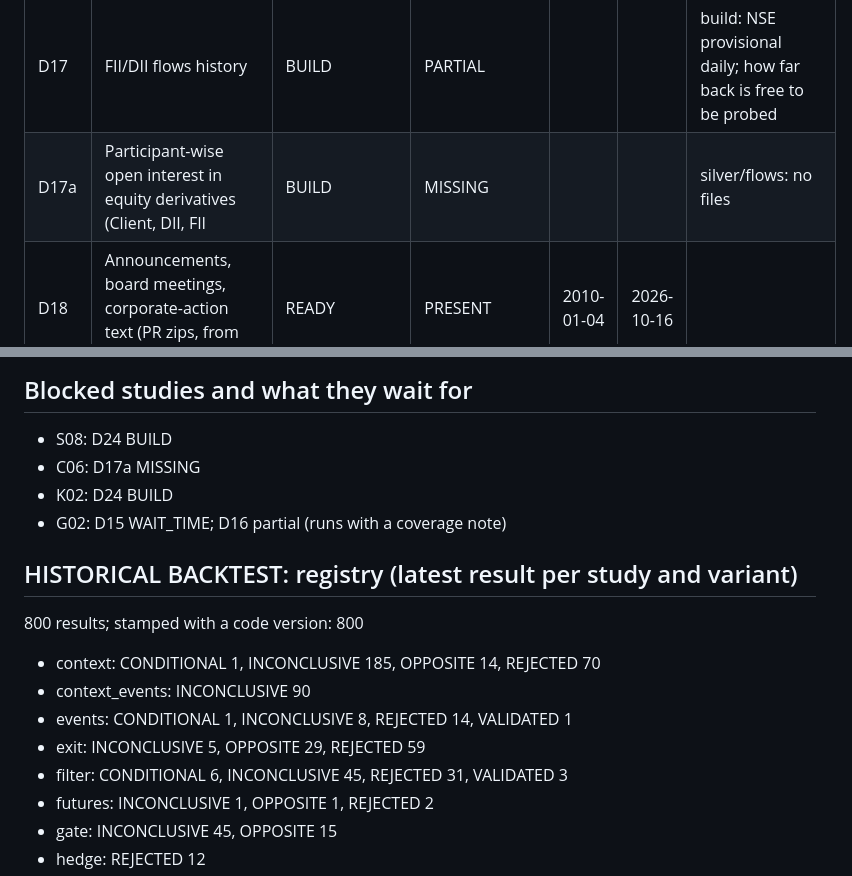
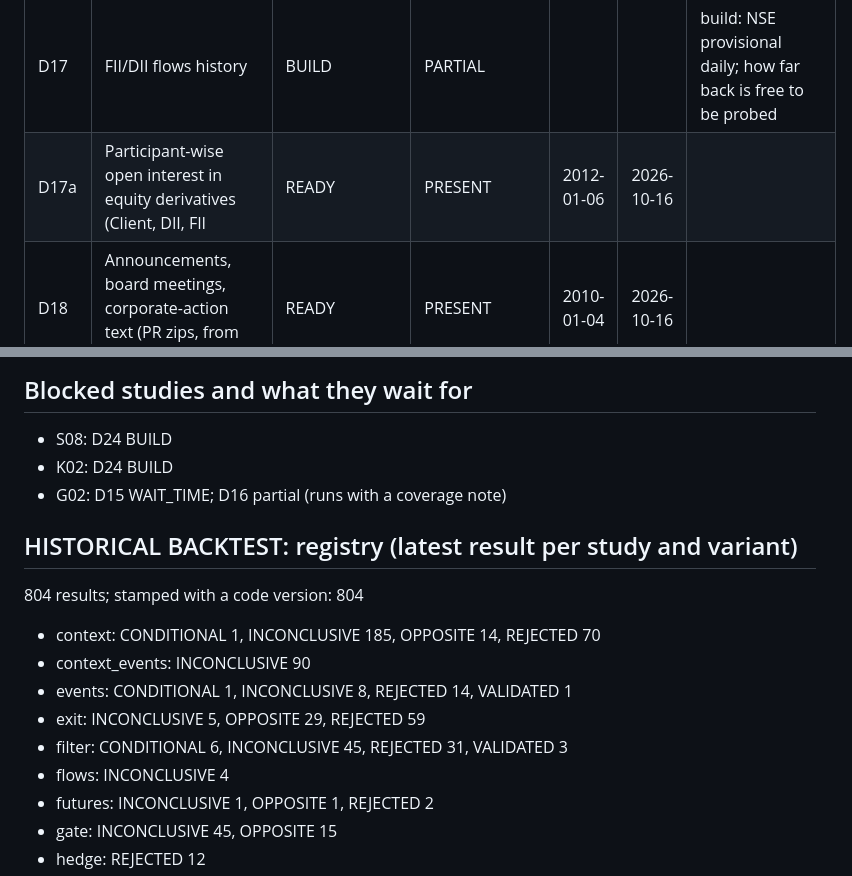
Before and after one commit to Rudhra6467/ananta-decision-agent, a Markdown page: india/registrations/verification.md, 2 parts joined by grey strips. Drawn GitHub-style.

```diff
--- a/india/registrations/verification.md
+++ b/india/registrations/verification.md
@@ -76,7 +90,7 @@ Generated by `python -m india.verify`. Every line is the output of a test run at
 | D15 | Nightly builds clean (gate counter) | WAIT_TIME | NOT_CHECKED |  |  |  |
 | D16 | Ledger snapshots (gate counter) | WAIT_TIME | PARTIAL |  |  | wait_time: 1 of 30 snapshots |
 | D17 | FII/DII flows history | BUILD | PARTIAL |  |  | build: NSE provisional daily; how far back is free to be probed |
-| D17a | Participant-wise open interest in equity derivatives (Client, DII, FII | BUILD | MISSING |  |  | silver/flows: no files |
+| D17a | Participant-wise open interest in equity derivatives (Client, DII, FII | READY | PRESENT | 2012-01-06 | 2026-10-16 |  |
 | D18 | Announcements, board meetings, corporate-action text (PR zips, from ~2 | READY | PRESENT | 2010-01-04 | 2026-10-16 |  |
 | D19 | ASM/GSM surveillance lists and pledge/shareholding filings | WAIT_TIME | PARTIAL |  |  | wait_time: NSE serves current lists only: daily snapshots from 18 Oct 2026 (india/surveil.py, 206 ASM + 77 GSM today); p |
 | D20 | Fundamentals dataset from filed results (NSE results API with filing t | BUILD | PARTIAL |  |  | build: results index done (217,104 filings 2007-2024); 2025+ via the integrated-filing API (pulling); XBRL download runn |
@@ -95,19 +109,19 @@ Generated by `python -m india.verify`. Every line is the output of a test run at
 ## Blocked studies and what they wait for
 
 - S08: D24 BUILD
-- C06: D17a MISSING
 - K02: D24 BUILD
 - G02: D15 WAIT_TIME; D16 partial (runs with a coverage note)
 
 ## HISTORICAL BACKTEST: registry (latest result per study and variant)
 
-800 results; stamped with a code version: 800
+804 results; stamped with a code version: 804
 
 - context: CONDITIONAL 1, INCONCLUSIVE 185, OPPOSITE 14, REJECTED 70
 - context_events: INCONCLUSIVE 90
 - events: CONDITIONAL 1, INCONCLUSIVE 8, REJECTED 14, VALIDATED 1
 - exit: INCONCLUSIVE 5, OPPOSITE 29, REJECTED 59
 - filter: CONDITIONAL 6, INCONCLUSIVE 45, REJECTED 31, VALIDATED 3
+- flows: INCONCLUSIVE 4
 - futures: INCONCLUSIVE 1, OPPOSITE 1, REJECTED 2
 - gate: INCONCLUSIVE 45, OPPOSITE 15
 - hedge: REJECTED 12
```
Also changed, not shown: other parts of india/registrations/verification.md (+18 -4 lines), india/registrations/missing_inputs.md (+1 -1 lines).
